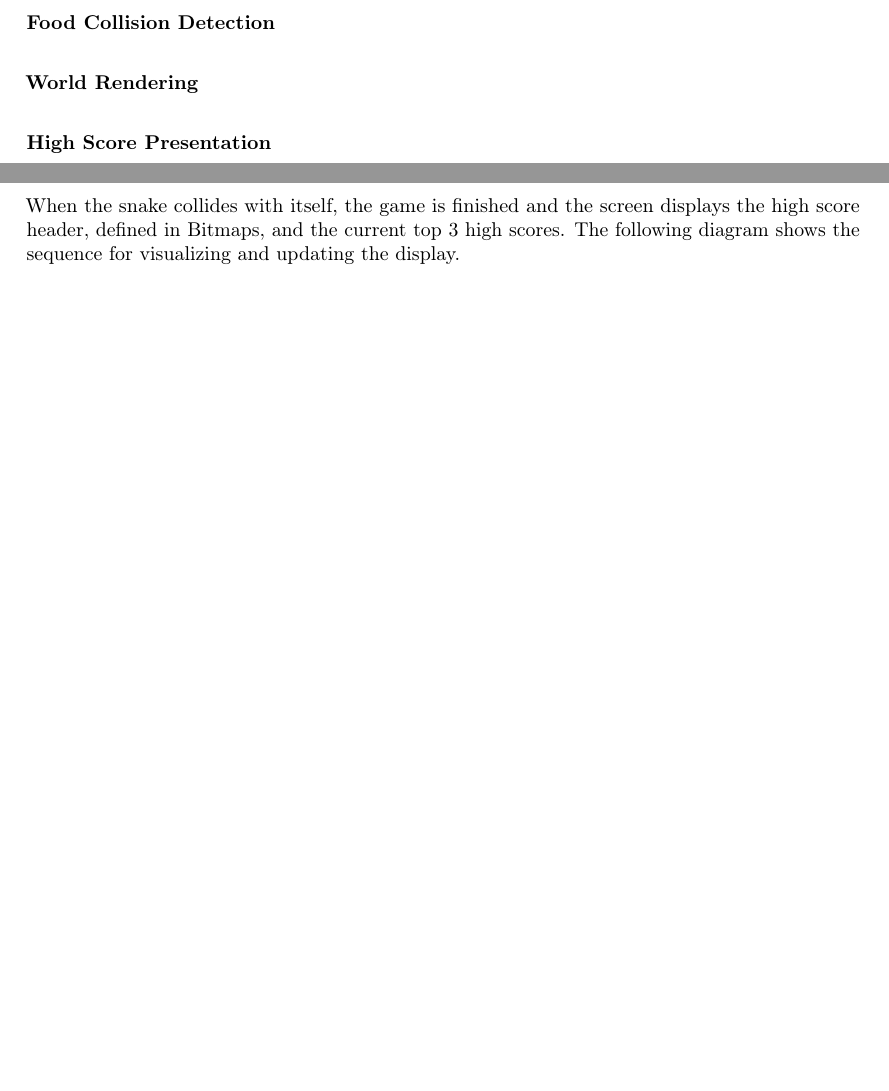
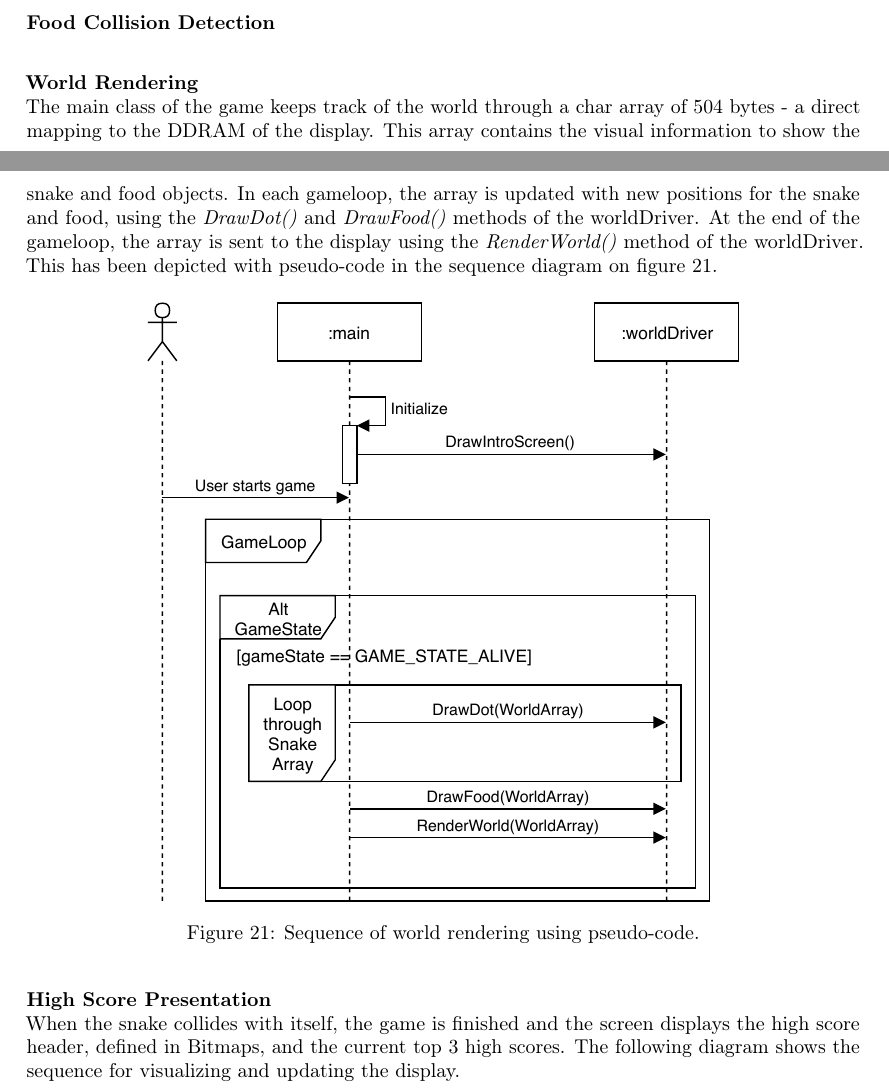
Before and after one commit to Vestergaard32/SnakeADeBoss, a LaTeX document (Report/Report.tex, which reads Report/Sections/GameLoop.tex): two parts of pages 22 and 23 of 25 before the commit and two parts of pages 22 and 23 of 26 after it, joined at a grey line, cut so that both start at the same text, the shorter picture padded with empty space. Compiled offline with pdfLaTeX.

Commit message:
Some gameloop worldrender text

```diff
--- a/Report/Sections/GameLoop.tex
+++ b/Report/Sections/GameLoop.tex
@@ -44,8 +44,18 @@
 	\textbf{Food Collision Detection} \newline
 
 	\textbf{World Rendering} \newline
+		The main class of the game keeps track of the world through a char array of 504 bytes - a direct mapping to the DDRAM of the display.
+		This array contains the visual information to show the snake and food objects.
+		In each gameloop, the array is updated with new positions for the snake and food, using the \textit{DrawDot()} and \textit{DrawFood()} methods of the worldDriver.
+		At the end of the gameloop, the array is sent to the display using the \textit{RenderWorld()} method of the worldDriver.
+		This has been depicted with pseudo-code in the sequence diagram on figure \ref{SnakeRenderLoop}.
 
-
+		\begin{figure}[H]
+			\includegraphics{SnakeRenderLoop}
+			\centering
+			\caption{Sequence of world rendering using pseudo-code.}
+			\label{SnakeRenderLoop}
+		\end{figure}
 
 	\textbf{High Score Presentation} \newline
 		When the snake collides with itself, the game is finished and the screen displays the high score header, defined in Bitmaps, and the current top 3 high scores. The following diagram shows the sequence for visualizing and updating the display.
```
Also changed, not shown: Report/Images/SnakeRenderLoop.pdf (added), 1 other file.
